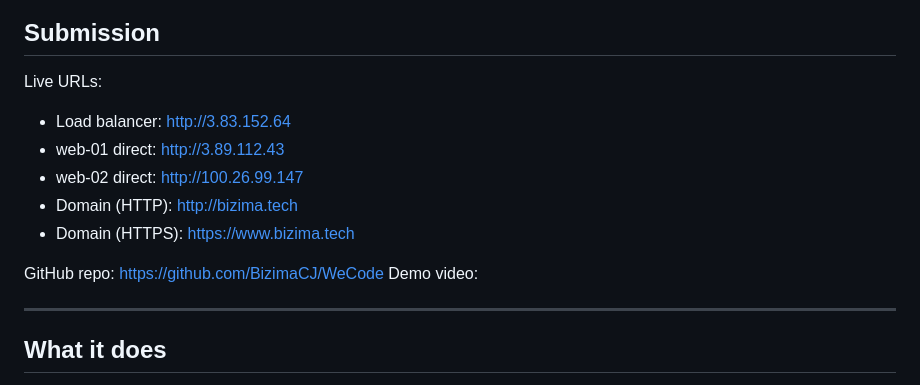
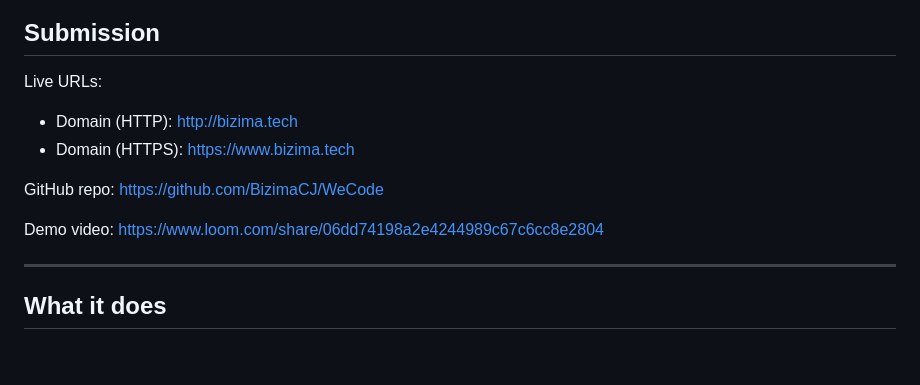
Before and after one commit to BizimaCJ/WeCode, a Markdown page: README.md, the part around the change. Drawn GitHub-style; blank space fills up the shorter version.

Commit message:
Added the demo video
Added demo video link and updated formatting.

```diff
--- a/README.md
+++ b/README.md
@@ -8,14 +8,12 @@ no frameworks.
 ## Submission
 
 Live URLs:
-- Load balancer: http://3.83.152.64
-- web-01 direct: http://3.89.112.43
-- web-02 direct: http://100.26.99.147
 - Domain (HTTP): http://bizima.tech
 - Domain (HTTPS): https://www.bizima.tech
 
 GitHub repo: https://github.com/BizimaCJ/WeCode
-Demo video:
+
+Demo video: https://www.loom.com/share/06dd74198a2e4244989c67c6cc8e2804
 
 ---
 
```
